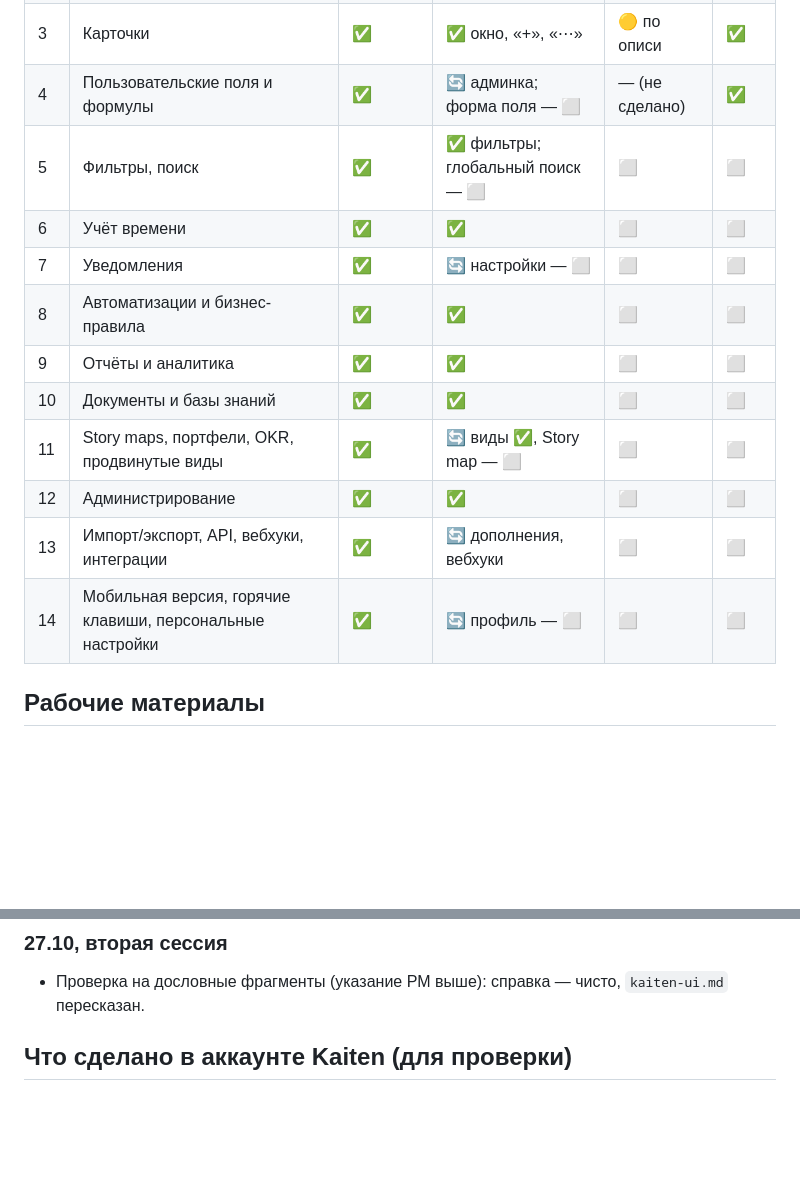
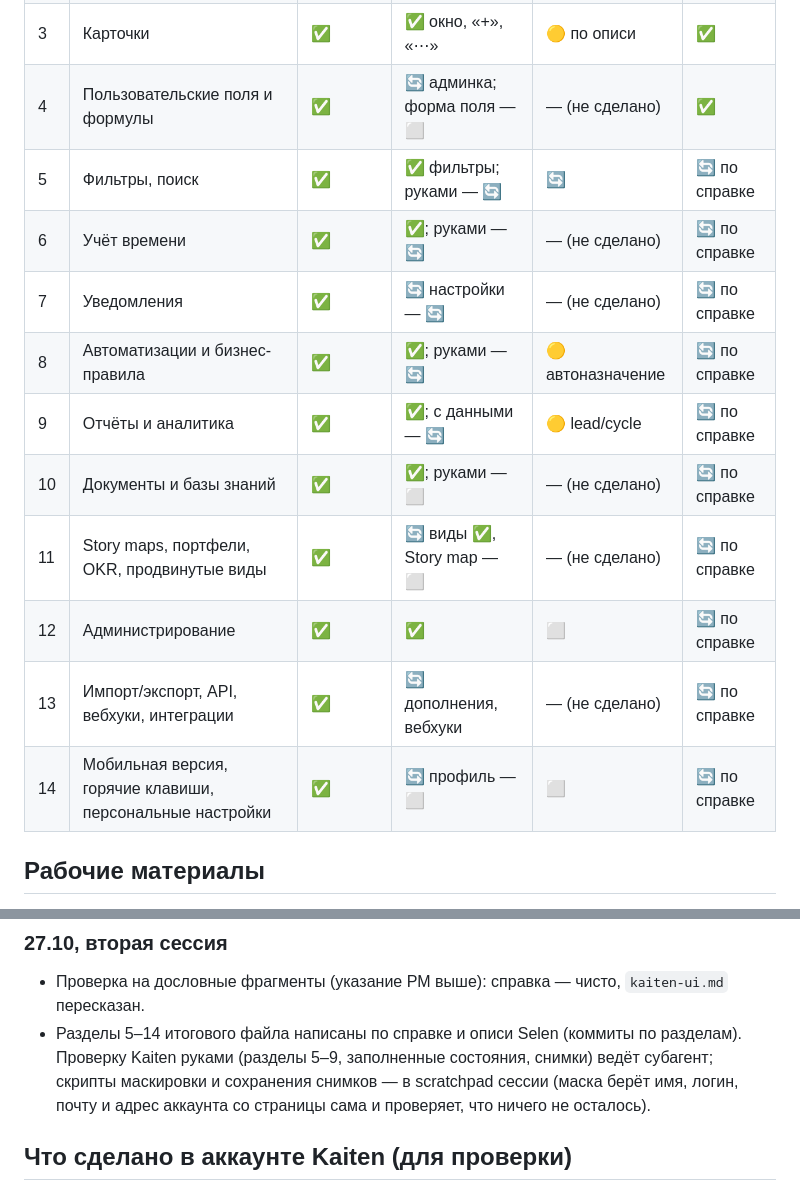
Before and after one commit to luvu1uvu/selen, a Markdown page: docs/stages/kaiten-audit.md, 2 parts joined by grey strips. Rendered like a GitHub page; blank space fills up the shorter version.

Commit message:
docs: аудит Kaiten — журнал: разделы 5–14 по справке
Co-Authored-By: Claude Opus 5.5 <noreply@anthropic.com>

```diff
--- a/docs/stages/kaiten-audit.md
+++ b/docs/stages/kaiten-audit.md
@@ -43,16 +43,16 @@
 | 2 | Доски и виды | ✅ | ✅ | 🔄 меню на dev | ✅ |
 | 3 | Карточки | ✅ | ✅ окно, «+», «⋯» | 🟡 по описи | ✅ |
 | 4 | Пользовательские поля и формулы | ✅ | 🔄 админка; форма поля — ⬜ | — (не сделано) | ✅ |
-| 5 | Фильтры, поиск | ✅ | ✅ фильтры; глобальный поиск — ⬜ | ⬜ | ⬜ |
-| 6 | Учёт времени | ✅ | ✅ | ⬜ | ⬜ |
-| 7 | Уведомления | ✅ | 🔄 настройки — ⬜ | ⬜ | ⬜ |
-| 8 | Автоматизации и бизнес-правила | ✅ | ✅ | ⬜ | ⬜ |
-| 9 | Отчёты и аналитика | ✅ | ✅ | ⬜ | ⬜ |
-| 10 | Документы и базы знаний | ✅ | ✅ | ⬜ | ⬜ |
-| 11 | Story maps, портфели, OKR, продвинутые виды | ✅ | 🔄 виды ✅, Story map — ⬜ | ⬜ | ⬜ |
-| 12 | Администрирование | ✅ | ✅ | ⬜ | ⬜ |
-| 13 | Импорт/экспорт, API, вебхуки, интеграции | ✅ | 🔄 дополнения, вебхуки | ⬜ | ⬜ |
-| 14 | Мобильная версия, горячие клавиши, персональные настройки | ✅ | 🔄 профиль — ⬜ | ⬜ | ⬜ |
+| 5 | Фильтры, поиск | ✅ | ✅ фильтры; руками — 🔄 | 🔄 | 🔄 по справке |
+| 6 | Учёт времени | ✅ | ✅; руками — 🔄 | — (не сделано) | 🔄 по справке |
+| 7 | Уведомления | ✅ | 🔄 настройки — 🔄 | — (не сделано) | 🔄 по справке |
+| 8 | Автоматизации и бизнес-правила | ✅ | ✅; руками — 🔄 | 🟡 автоназначение | 🔄 по справке |
+| 9 | Отчёты и аналитика | ✅ | ✅; с данными — 🔄 | 🟡 lead/cycle | 🔄 по справке |
+| 10 | Документы и базы знаний | ✅ | ✅; руками — ⬜ | — (не сделано) | 🔄 по справке |
+| 11 | Story maps, портфели, OKR, продвинутые виды | ✅ | 🔄 виды ✅, Story map — ⬜ | — (не сделано) | 🔄 по справке |
+| 12 | Администрирование | ✅ | ✅ | ⬜ | 🔄 по справке |
+| 13 | Импорт/экспорт, API, вебхуки, интеграции | ✅ | 🔄 дополнения, вебхуки | — (не сделано) | 🔄 по справке |
+| 14 | Мобильная версия, горячие клавиши, персональные настройки | ✅ | 🔄 профиль — ⬜ | ⬜ | 🔄 по справке |
 
 ## Рабочие материалы
 
@@ -91,6 +91,9 @@ workflow; интеграции — дополнения; администрир
 
 ### 27.10, вторая сессия
 - Проверка на дословные фрагменты (указание PM выше): справка — чисто, `kaiten-ui.md` пересказан.
+- Разделы 5–14 итогового файла написаны по справке и описи Selen (коммиты по разделам). Проверку Kaiten руками
+  (разделы 5–9, заполненные состояния, снимки) ведёт субагент; скрипты маскировки и сохранения снимков — в scratchpad
+  сессии (маска берёт имя, логин, почту и адрес аккаунта со страницы сама и проверяет, что ничего не осталось).
 
 ## Что сделано в аккаунте Kaiten (для проверки)
 Всё создано только для аудита; людей не приглашали, внешние сервисы не подключали. До 27.10 включительно ничего не
```
